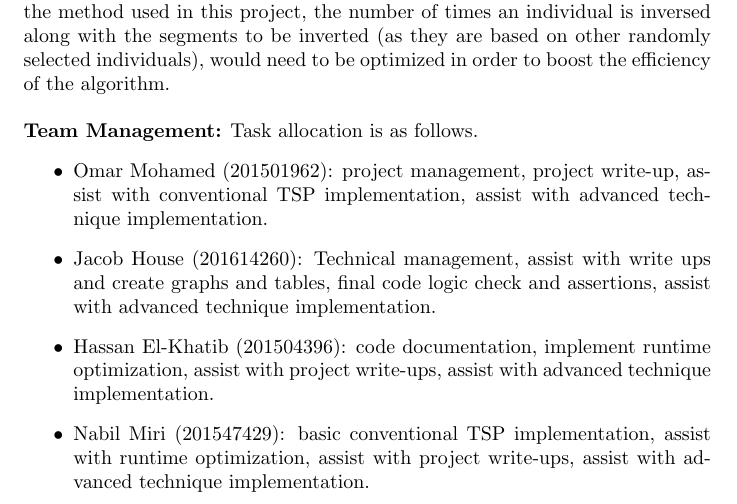
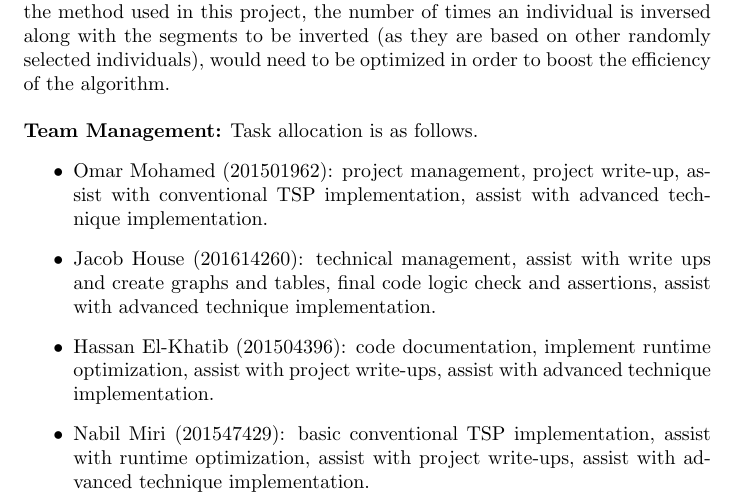
Before and after one commit to jwfh/cs3201-final-project, a LaTeX document (doc/prop.tex): part of page 1 of 2, cut so that both start at the same text. Compiled offline with pdfLaTeX.

Commit message:
Typeset TeX file

```diff
--- a/doc/prop.tex
+++ b/doc/prop.tex
@@ -141,7 +141,7 @@
 	\paragraph{Team Management:} Task allocation is as follows.
 	\begin{itemize}
 		\item Omar Mohamed (201501962): project management, project write-up, assist with conventional TSP implementation, assist with advanced technique implementation.
-		\item Jacob House (201614260): Technical management, assist with write ups and create graphs and tables, final code logic check and assertions, assist with advanced technique implementation.
+		\item Jacob House (201614260): technical management, assist with write ups and create graphs and tables, final code logic check and assertions, assist with advanced technique implementation.
 		\item Hassan El-Khatib (201504396): code documentation, implement runtime optimization, assist with project write-ups, assist with advanced technique implementation.
 		\item Nabil Miri (201547429): basic conventional TSP implementation, assist with runtime optimization, assist with project write-ups, assist with advanced technique implementation.
 	\end{itemize}
```
Also changed, not shown: doc/prop.pdf, 1 other file.
